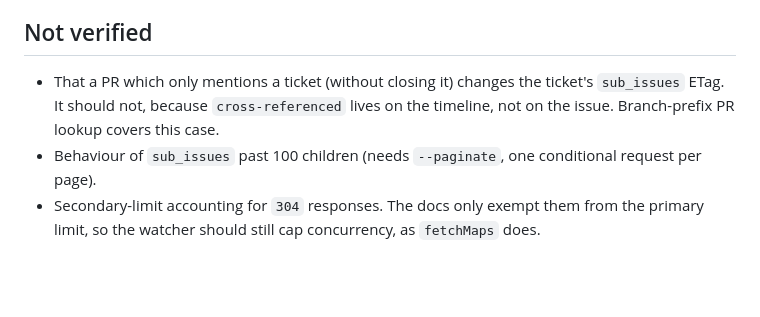
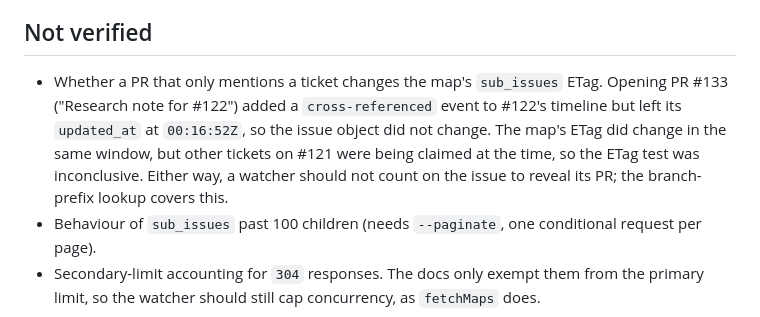
Before and after one commit to RAbdelrhman/wayfinder-map, a Markdown page: docs/design/map-watching.md, the part around the change. Rendered like a GitHub page; blank space fills up the shorter version.

Commit message:
docs: record the PR cross-reference check (#122)
Co-Authored-By: Claude Opus 5.5 (1M context) <noreply@anthropic.com>

```diff
--- a/docs/design/map-watching.md
+++ b/docs/design/map-watching.md
@@ -108,6 +108,6 @@ A full re-read cannot watch more than one repository at a 5-minute interval with
 
 ## Not verified
 
-- That a PR which only mentions a ticket (without closing it) changes the ticket's `sub_issues` ETag. It should not, because `cross-referenced` lives on the timeline, not on the issue. Branch-prefix PR lookup covers this case.
+- Whether a PR that only mentions a ticket changes the map's `sub_issues` ETag. Opening PR #133 ("Research note for #122") added a `cross-referenced` event to #122's timeline but left its `updated_at` at `00:16:52Z`, so the issue object did not change. The map's ETag did change in the same window, but other tickets on #121 were being claimed at the time, so the ETag test was inconclusive. Either way, a watcher should not count on the issue to reveal its PR; the branch-prefix lookup covers this.
 - Behaviour of `sub_issues` past 100 children (needs `--paginate`, one conditional request per page).
 - Secondary-limit accounting for `304` responses. The docs only exempt them from the primary limit, so the watcher should still cap concurrency, as `fetchMaps` does.
```
